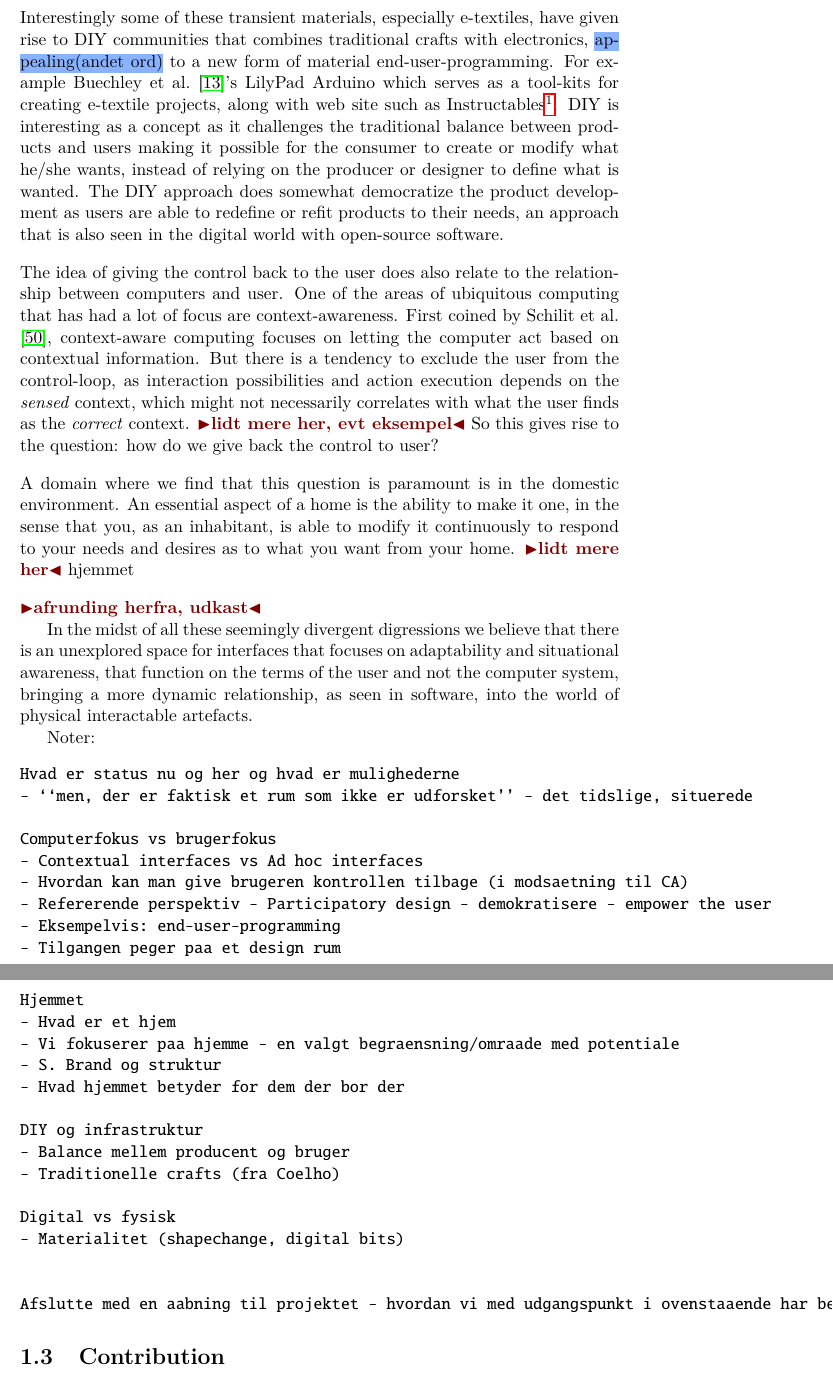
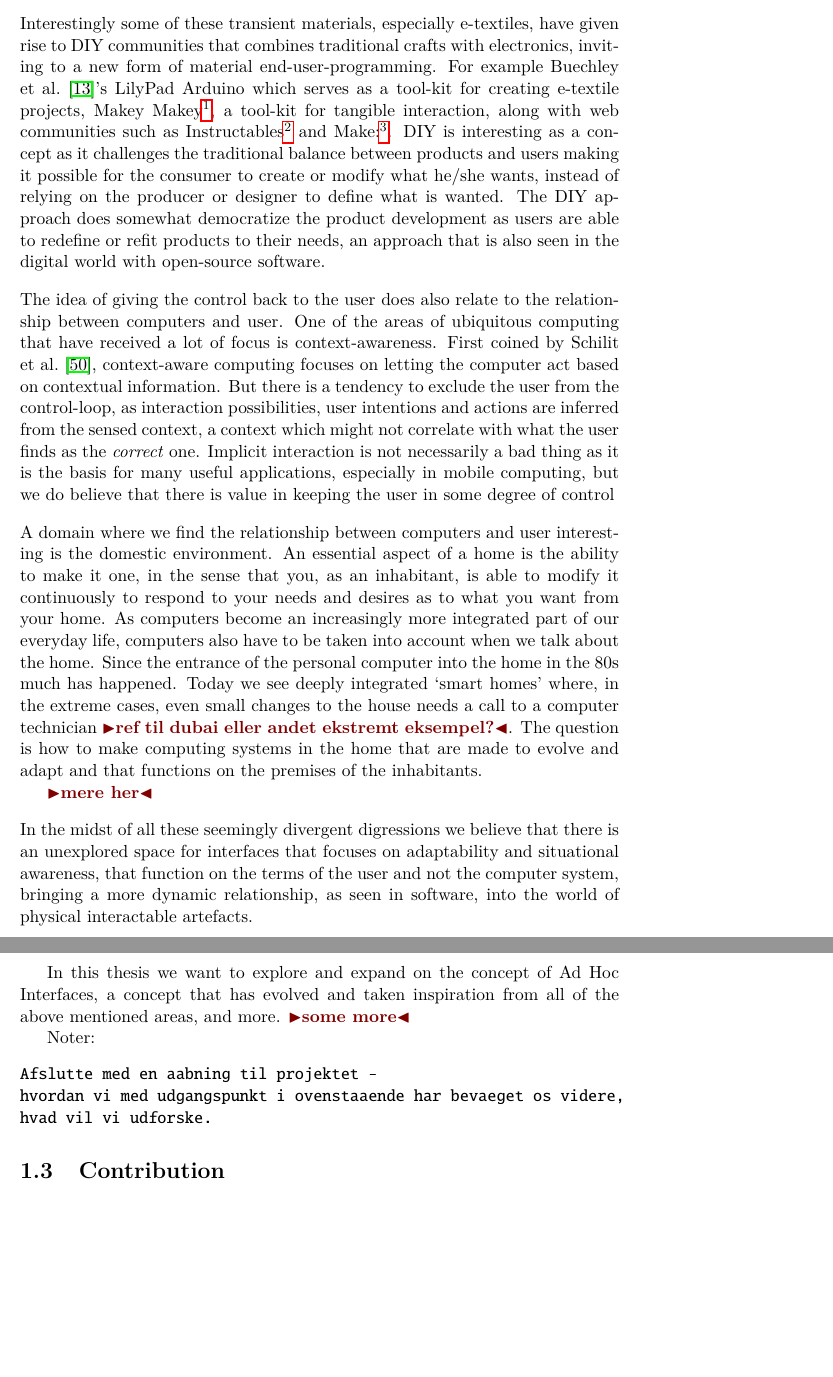
Before and after one commit to stefanbugge/thesis, a LaTeX thesis (thesis.tex, which reads introduction/motivation.tex): two parts of pages 11 and 12 of 71, joined at a grey line, cut so that both start at the same text, the shorter picture padded with empty space. Compiled offline with pdfLaTeX.

Commit message:
motivation upd

```diff
--- a/introduction/motivation.tex
+++ b/introduction/motivation.tex
@@ -45,52 +46,34 @@ This is, of course, still only a vision, but in recent years there has been an i
 Under different names such as kinetic interaction, organic user interfaces, actuated interfaces, shape-changing interfaces and programmable matter, researchers has attempted to get closer to creating truly ubiquitous systems.
 This has resulted in an increasing amount of of what \citet{coelho2009programming} calls `transient materials', such as flexible displays, shape-changing materials, e-textiles and sensor networks.
 \blank
-Interestingly some of these transient materials, especially e-textiles, have given rise to DIY communities that combines traditional crafts with electronics, \hl{appealing(andet ord)} to a new form of material end-user-programming.
-For example \citet{buechley2008lilypad}'s LilyPad Arduino which serves as a tool-kits for creating e-textile projects, along with web site such as Instructables\footnote{http://www.instructables.com/}.
+Interestingly some of these transient materials, especially e-textiles, have given rise to DIY communities that combines traditional crafts with electronics, inviting to a new form of material end-user-programming.
+For example \citet{buechley2008lilypad}'s LilyPad Arduino which serves as a tool-kit for creating e-textile projects, Makey Makey\footnote{http://www.makeymakey.com/}, a tool-kit for tangible interaction, along with web communities such as Instructables\footnote{http://www.instructables.com/} and Make:\footnote{http://makezine.com/}.
 DIY is interesting as a concept as it challenges the traditional balance between products and users making it possible for the consumer to create  or modify what he/she wants, instead of relying on the producer or designer to define what is wanted.
 The DIY approach does somewhat democratize the product development as users are able to redefine or refit products to their needs, an approach that is also seen in the digital world with open-source software.
 \blank
 The idea of giving the control back to the user does also relate to the relationship between computers and user.
-One of the areas of ubiquitous computing that has had a lot of focus are context-awareness.
+One of the areas of ubiquitous computing that have received a lot of focus is context-awareness.
 First coined by \citet{schilit1994context}, context-aware computing focuses on letting the computer act based on contextual information.
-But there is a tendency to exclude the user from the control-loop, as interaction possibilities and action execution depends on the \emph{sensed} context, which might not necessarily correlates with what the user finds as the \emph{correct} context.
-\todo{lidt mere her, evt eksempel}
-So this gives rise to the question: how do we give back the control to user?
+But there is a tendency to exclude the user from the control-loop, as interaction possibilities, user intentions and actions are inferred from the sensed context, a context which might not correlate with what the user finds as the \emph{correct} one.
+Implicit interaction is not necessarily a bad thing as it is the basis for many useful applications, especially in mobile computing, but we do believe that there is value in keeping the user in some degree of control
 \blank
-A domain where we find that this question is paramount is in the domestic environment.
+A domain where we find the relationship between computers and user interesting is the domestic environment.
 An essential aspect of a home is the ability to make it one, in the sense that you, as an inhabitant, is able to modify it continuously to respond to your needs and desires as to what you want from your home.
-\todo{lidt mere her}
-hjemmet
+As computers become an increasingly more integrated part of our everyday life, computers also have to be taken into account when we talk about the home.
+Since the entrance of the personal computer into the home in the 80s much has happened.
+Today we see deeply integrated `smart homes' where, in the extreme cases, even small changes to the house needs a call to a computer technician \todo{ref til dubai eller andet ekstremt eksempel?}.
+The question is how to make computing systems in the home that are made to evolve and adapt and that functions on the premises of the inhabitants.
+
+\todo{mere her}
 \blank
-\todo{afrunding herfra, udkast}
+In the midst of all these seemingly divergent digressions we believe that there is an unexplored space for interfaces that focuses on adaptability and situational awareness, that function on the terms of the user and not the computer system, bringing a more dynamic relationship, as seen in software, into the world of physical interactable artefacts.
 
-In the midst of all these seemingly divergent digressions we believe that there is an unexplored space for interfaces that focuses on adaptability and situational awareness, that function on the terms of the user and not the computer system, bringing a more dynamic relationship, as seen in software, into the world of physical interactable artefacts.
+In this thesis we want to explore and expand on the concept of Ad Hoc Interfaces, a concept that has evolved and taken inspiration from all of the above mentioned areas, and more.
+\todo{some more}
 
 Noter:
 \begin{verbatim}
-Hvad er status nu og her og hvad er mulighederne
-- ``men, der er faktisk et rum som ikke er udforsket'' - det tidslige, situerede
-
-Computerfokus vs brugerfokus
-- Contextual interfaces vs Ad hoc interfaces
-- Hvordan kan man give brugeren kontrollen tilbage (i modsaetning til CA)
-- Refererende perspektiv - Participatory design - demokratisere - empower the user
-- Eksempelvis: end-user-programming
-- Tilgangen peger paa et design rum
-
-Hjemmet
-- Hvad er et hjem
-- Vi fokuserer paa hjemme - en valgt begraensning/omraade med potentiale
-- S. Brand og struktur
-- Hvad hjemmet betyder for dem der bor der
-
-DIY og infrastruktur
-- Balance mellem producent og bruger
-- Traditionelle crafts (fra Coelho)
-
-Digital vs fysisk
-- Materialitet (shapechange, digital bits)
-
-
-Afslutte med en aabning til projektet - hvordan vi med udgangspunkt i ovenstaaende har bevaeget os videre, hvad vil vi udforske.
+Afslutte med en aabning til projektet -
+hvordan vi med udgangspunkt i ovenstaaende har bevaeget os videre,
+hvad vil vi udforske.
 \end{verbatim}
```
Also changed, not shown: domain.tex (+3 -0 lines), introduction/motivation.tex (3 more changed lines).
